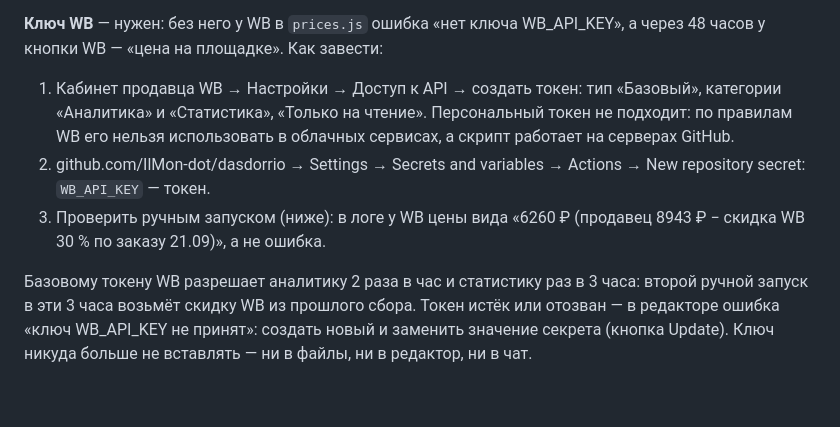
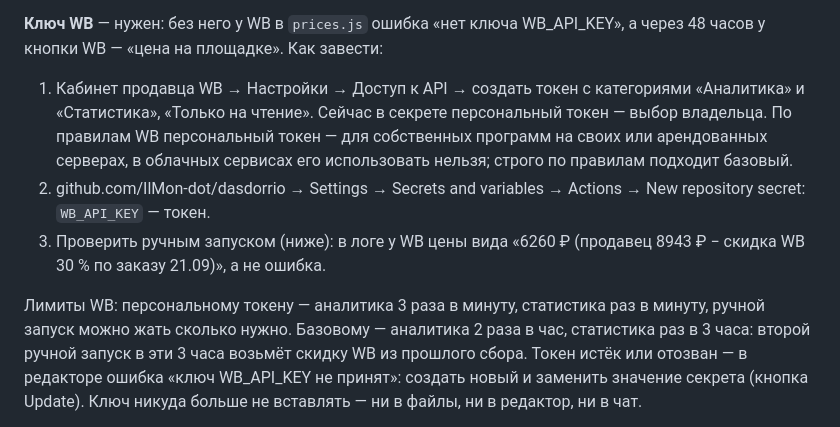
Before and after one commit to IlMon-dot/dasdorrio, a Markdown page: README.md, the part around the change. Rendered like a GitHub page; blank space fills up the shorter version.

Commit message:
README: ключ WB — персональный токен, лимиты WB
Co-Authored-By: Claude Opus 5 <noreply@anthropic.com>

```diff
--- a/README.md
+++ b/README.md
@@ -121,17 +121,19 @@ GitHub будит `scripts/prices.mjs` каждый час, но цены скр
 
 **Ключ WB** — нужен: без него у WB в `prices.js` ошибка «нет ключа WB_API_KEY», а через
 48 часов у кнопки WB — «цена на площадке». Как завести:
-1. Кабинет продавца WB → Настройки → Доступ к API → создать токен: тип «Базовый»,
-   категории «Аналитика» и «Статистика», «Только на чтение». Персональный токен не
-   подходит: по правилам WB его нельзя использовать в облачных сервисах, а скрипт
-   работает на серверах GitHub.
+1. Кабинет продавца WB → Настройки → Доступ к API → создать токен с категориями
+   «Аналитика» и «Статистика», «Только на чтение». Сейчас в секрете персональный
+   токен — выбор владельца. По правилам WB персональный токен — для собственных
+   программ на своих или арендованных серверах, в облачных сервисах его использовать
+   нельзя; строго по правилам подходит базовый.
 2. github.com/IlMon-dot/dasdorrio → Settings → Secrets and variables → Actions →
    New repository secret: `WB_API_KEY` — токен.
 3. Проверить ручным запуском (ниже): в логе у WB цены вида
    «6260 ₽ (продавец 8943 ₽ − скидка WB 30 % по заказу 21.09)», а не ошибка.
 
-Базовому токену WB разрешает аналитику 2 раза в час и статистику раз в 3 часа: второй
-ручной запуск в эти 3 часа возьмёт скидку WB из прошлого сбора. Токен истёк или отозван —
+Лимиты WB: персональному токену — аналитика 3 раза в минуту, статистика раз в минуту,
+ручной запуск можно жать сколько нужно. Базовому — аналитика 2 раза в час, статистика раз
+в 3 часа: второй ручной запуск в эти 3 часа возьмёт скидку WB из прошлого сбора. Токен истёк или отозван —
 в редакторе ошибка «ключ WB_API_KEY не принят»: создать новый и заменить значение секрета
 (кнопка Update). Ключ никуда больше не вставлять — ни в файлы, ни в редактор, ни в чат.
 
```
